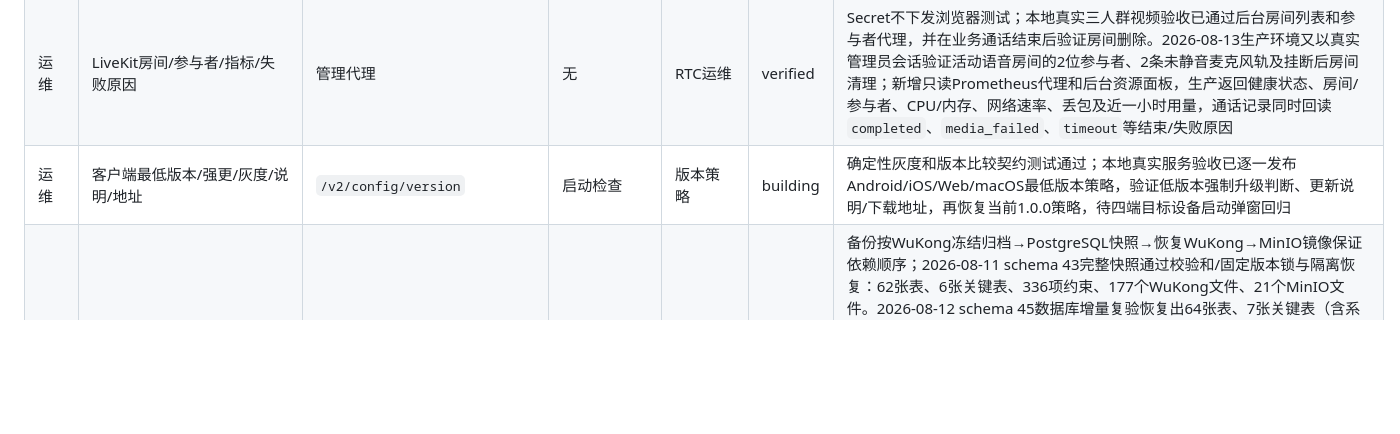
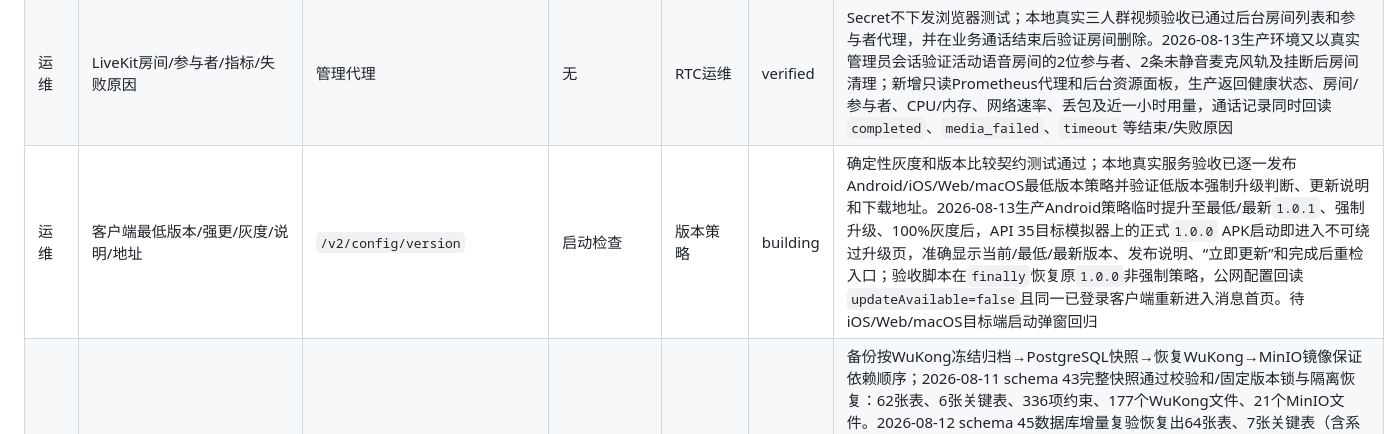
Before and after one commit to lk18554670615-coder/frogim, a Markdown page: docs/WUKONGIM_FEATURE_MATRIX.md, the part around the change. Rendered like a GitHub page; blank space fills up the shorter version.

Commit message:
docs: record Android upgrade target validation

```diff
--- a/docs/WUKONGIM_FEATURE_MATRIX.md
+++ b/docs/WUKONGIM_FEATURE_MATRIX.md
@@ -40,7 +40,7 @@
 | 安全 | 截屏提示 | content 1008 | iOS/Android | 事件审计 | building | Android已声明`DETECT_SCREEN_CAPTURE`并在API 35目标模拟器确认安装权限授予、Activity回调注册不再抛出SecurityException；系统API不响应ADB截图，仍待Android实体按键与iOS真机事件验收；Web/macOS明确限制提示且不伪造事件 |
 | 运维 | WuKong节点/连接/频道/消息/变量/健康 | 管理代理 | 无 | WuKong运维 | verified | Token不下发浏览器测试；真实固定容器5300 `/cluster/nodes`返回节点1001，Go代理登录后节点/插件查询成功；固定源码的 `/varz/setting` 已接入后台展示 Trace、Loki、Prometheus 与压力模式真实状态并通过本地验收。2026-08-12生产后台以平台管理员会话直接刷新并遍历20个路由，`/im-infrastructure`真实展示节点1001、版本`v2.2.5-20260422-linli.3`、连接、资源和运行开关且控制台零错误；后台健康页迁移到`/system-health`，避免与保留给API探针的`/health`冲突，直达刷新和实时接口均通过 |
 | 运维 | LiveKit房间/参与者/指标/失败原因 | 管理代理 | 无 | RTC运维 | verified | Secret不下发浏览器测试；本地真实三人群视频验收已通过后台房间列表和参与者代理，并在业务通话结束后验证房间删除。2026-08-13生产环境又以真实管理员会话验证活动语音房间的2位参与者、2条未静音麦克风轨及挂断后房间清理；新增只读Prometheus代理和后台资源面板，生产返回健康状态、房间/参与者、CPU/内存、网络速率、丢包及近一小时用量，通话记录同时回读`completed`、`media_failed`、`timeout`等结束/失败原因 |
-| 运维 | 客户端最低版本/强更/灰度/说明/地址 | `/v2/config/version` | 启动检查 | 版本策略 | building | 确定性灰度和版本比较契约测试通过；本地真实服务验收已逐一发布Android/iOS/Web/macOS最低版本策略，验证低版本强制升级判断、更新说明/下载地址，再恢复当前1.0.0策略，待四端目标设备启动弹窗回归 |
+| 运维 | 客户端最低版本/强更/灰度/说明/地址 | `/v2/config/version` | 启动检查 | 版本策略 | building | 确定性灰度和版本比较契约测试通过；本地真实服务验收已逐一发布Android/iOS/Web/macOS最低版本策略并验证低版本强制升级判断、更新说明和下载地址。2026-08-13生产Android策略临时提升至最低/最新`1.0.1`、强制升级、100%灰度后，API 35目标模拟器上的正式`1.0.0` APK启动即进入不可绕过升级页，准确显示当前/最低/最新版本、发布说明、“立即更新”和完成后重检入口；验收脚本在`finally`恢复原`1.0.0`非强制策略，公网配置回读`updateAvailable=false`且同一已登录客户端重新进入消息首页。待iOS/Web/macOS目标端启动弹窗回归 |
 | 运维 | PostgreSQL/WuKong/MinIO备份恢复 | 受控脚本 | 无 | 状态展示 | building | 备份按WuKong冻结归档→PostgreSQL快照→恢复WuKong→MinIO镜像保证依赖顺序；2026-08-11 schema 43完整快照通过校验和/固定版本锁与隔离恢复：62张表、6张关键表、336项约束、177个WuKong文件、21个MinIO文件。2026-08-12 schema 45数据库增量复验恢复出64张表、7张关键表（含系统账号）、342项约束，恢复门禁按快照版本兼容旧备份。2026-08-13对当前发布的`20260812T203401Z`完整备份再次执行隔离容器恢复，SHA-256和固定依赖锁全部通过，恢复出61张表、7张关键表、schema 46、332项约束、166个WuKong文件和1个MinIO文件；证据保存在服务器`/data/linli-im/restore-evidence/20260813T0632Z-schema46.txt`。systemd兼容入口已删除旧双实现并委托完整脚本；故障注入证明WuKong目录缺失时非零退出、保留未完成代次且失败指标收敛。生产Domain/IP Compose均以只读textfile exporter暴露成功、失败、耗时、陈旧、残留及异地开关指标，6条备份告警、4条WuKong业务队列/失败告警及Prometheus共19条规则经promtool通过。HTTPS S3兼容异地镜像以`_COMPLETE`最后发布，下载脚本拒绝覆盖并复验marker、全量校验和及版本锁；待用户选定真实异地目标、对象锁策略并完成真实异地恢复演练 |
 | 后台 | RBAC六角色、理由、二次确认、审计 | `/v2/admin/*` | 无 | 所有写操作 | building | 服务端角色负向测试通过；37条JSON管理写路由已逐项验证缺`confirmed/reason`统一拒绝，严格body恢复通过；频道/客服/内容/版本/基础设施及旧公告/设置/风控写入均由React确认框提交理由，真实PG验证成功与失败请求理由进入`im_audits`。2026-08-12生产平台管理员登录后20个后台页面均直接刷新、真实取数且控制台零错误；开发阶段按用户要求暂不启用生产TOTP，仍待正式命名管理员与TOTP配置后最终验收 |
 | 视觉 | 四导航、主题、气泡、输入区、手势 | 现有Flutter页面 | 全局 | 无 | building | 既有四导航、主题和聊天布局保留；移动登录、移动会话、群聊、桌面双栏和图片编辑器5张Windows/Skia像素基线已固化，显式字体、固定消息时间、独立及全量并行回归均通过；真实Web及API 35 Android登录、会话、聊天输入和ACK状态截图完成目视核对，待iOS/macOS目标设备及Web浏览器分别建立目标端基线和真机对比 |
```
